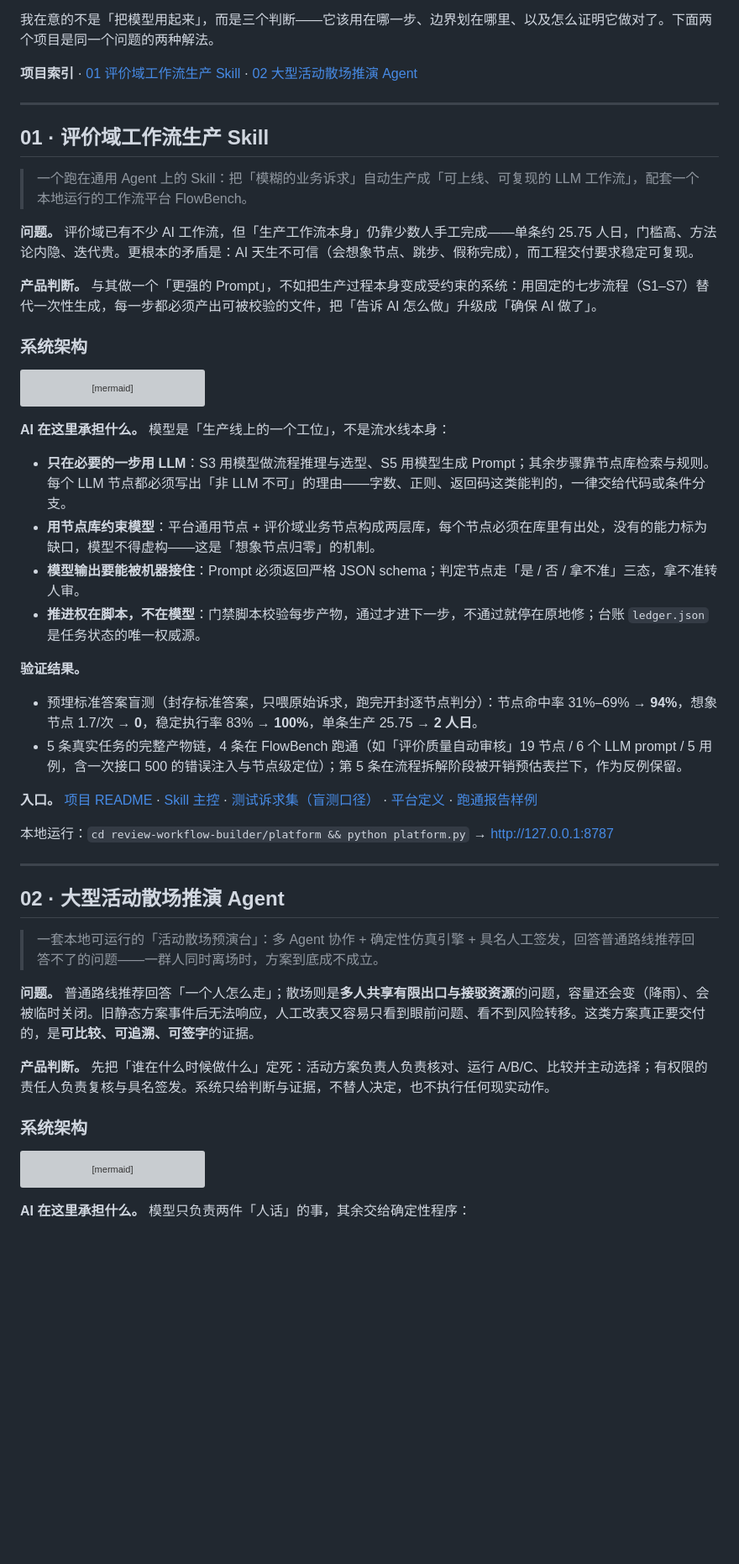
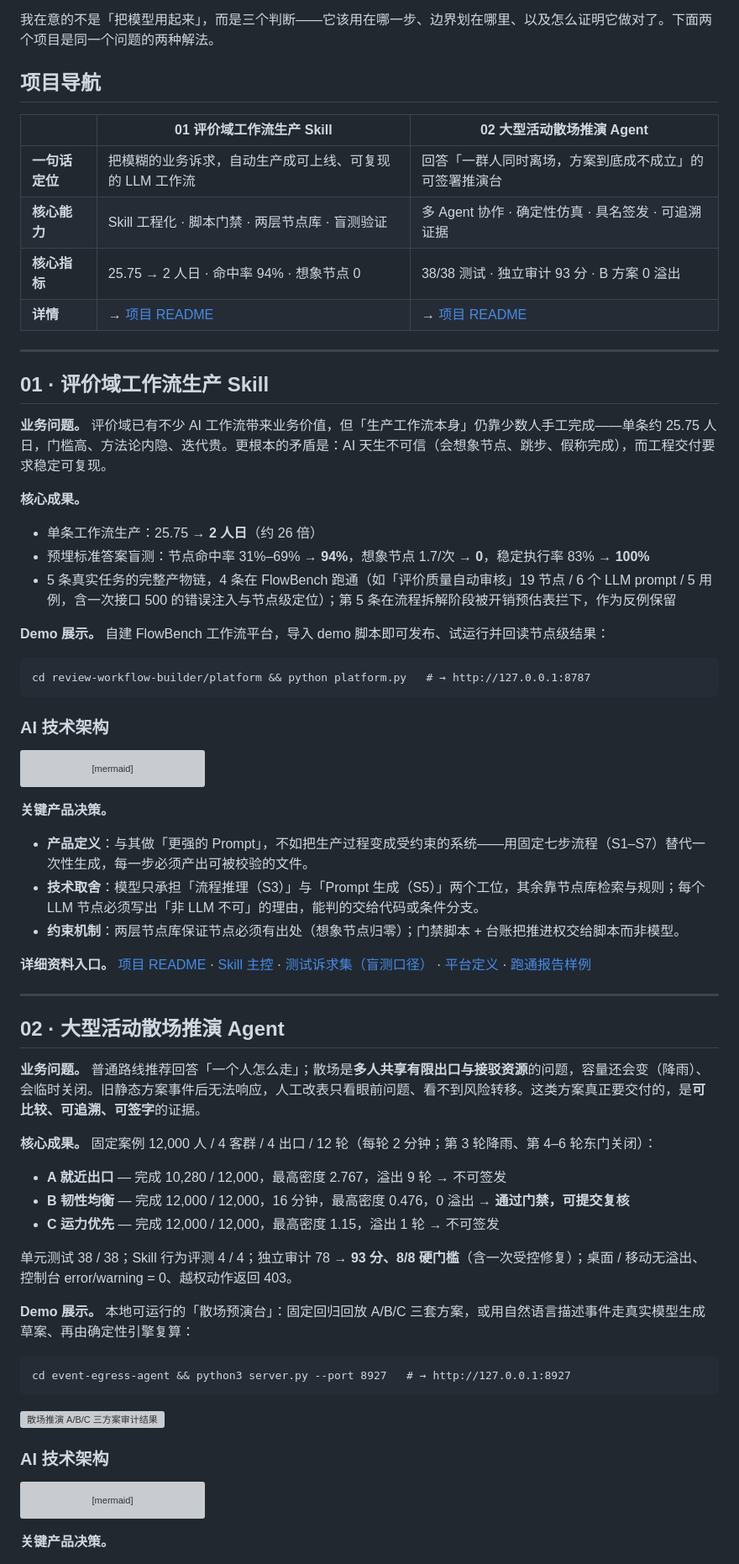
Before and after one commit to mumudecrance-ship-it/ai-agent-portfolio, a Markdown page: README.md, the part around one of its changes. Shown at 84% size. Drawn GitHub-style; blank space fills up the shorter version; grey boxes are pictures that could not be loaded.

Commit message:
重构 README 首页信息架构：项目导航卡片 + 统一项目结构 + AI PM 能力地图

````diff
--- a/README.md
+++ b/README.md
@@ -6,19 +6,34 @@
 
 我在意的不是「把模型用起来」，而是三个判断——它该用在哪一步、边界划在哪里、以及怎么证明它做对了。下面两个项目是同一个问题的两种解法。
 
-**项目索引** · [01 评价域工作流生产 Skill](review-workflow-builder/README.md) · [02 大型活动散场推演 Agent](event-egress-agent/README.md)
+## 项目导航
+
+| | 01 评价域工作流生产 Skill | 02 大型活动散场推演 Agent |
+|---|---|---|
+| **一句话定位** | 把模糊的业务诉求，自动生产成可上线、可复现的 LLM 工作流 | 回答「一群人同时离场，方案到底成不成立」的可签署推演台 |
+| **核心能力** | Skill 工程化 · 脚本门禁 · 两层节点库 · 盲测验证 | 多 Agent 协作 · 确定性仿真 · 具名签发 · 可追溯证据 |
+| **核心指标** | 25.75 → 2 人日 · 命中率 94% · 想象节点 0 | 38/38 测试 · 独立审计 93 分 · B 方案 0 溢出 |
+| **详情** | → [项目 README](review-workflow-builder/README.md) | → [项目 README](event-egress-agent/README.md) |
 
 ---
 
 ## 01 · 评价域工作流生产 Skill
 
-> 一个跑在通用 Agent 上的 Skill：把「模糊的业务诉求」自动生产成「可上线、可复现的 LLM 工作流」，配套一个本地运行的工作流平台 FlowBench。
+**业务问题。** 评价域已有不少 AI 工作流带来业务价值，但「生产工作流本身」仍靠少数人手工完成——单条约 25.75 人日，门槛高、方法论内隐、迭代贵。更根本的矛盾是：AI 天生不可信（会想象节点、跳步、假称完成），而工程交付要求稳定可复现。
 
-**问题。** 评价域已有不少 AI 工作流，但「生产工作流本身」仍靠少数人手工完成——单条约 25.75 人日，门槛高、方法论内隐、迭代贵。更根本的矛盾是：AI 天生不可信（会想象节点、跳步、假称完成），而工程交付要求稳定可复现。
+**核心成果。**
 
-**产品判断。** 与其做一个「更强的 Prompt」，不如把生产过程本身变成受约束的系统：用固定的七步流程（S1–S7）替代一次性生成，每一步都必须产出可被校验的文件，把「告诉 AI 怎么做」升级成「确保 AI 做了」。
+- 单条工作流生产：25.75 → **2 人日**（约 26 倍）
+- 预埋标准答案盲测：节点命中率 31%–69% → **94%**，想象节点 1.7/次 → **0**，稳定执行率 83% → **100%**
+- 5 条真实任务的完整产物链，4 条在 FlowBench 跑通（如「评价质量自动审核」19 节点 / 6 个 LLM prompt / 5 用例，含一次接口 500 的错误注入与节点级定位）；第 5 条在流程拆解阶段被开销预估表拦下，作为反例保留
 
-### 系统架构
+**Demo 展示。** 自建 FlowBench 工作流平台，导入 demo 脚本即可发布、试运行并回读节点级结果：
+
+```
+cd review-workflow-builder/platform && python platform.py   # → http://127.0.0.1:8787
+```
+
+### AI 技术架构
 
 ```mermaid
 flowchart TB
@@ -42,33 +57,37 @@ flowchart TB
     RB --> EVAL
 ```
 
-**AI 在这里承担什么。** 模型是「生产线上的一个工位」，不是流水线本身：
+**关键产品决策。**
 
-- **只在必要的一步用 LLM**：S3 用模型做流程推理与选型、S5 用模型生成 Prompt；其余步骤靠节点库检索与规则。每个 LLM 节点都必须写出「非 LLM 不可」的理由——字数、正则、返回码这类能判的，一律交给代码或条件分支。
-- **用节点库约束模型**：平台通用节点 + 评价域业务节点构成两层库，每个节点必须在库里有出处，没有的能力标为缺口，模型不得虚构——这是「想象节点归零」的机制。
-- **模型输出要能被机器接住**：Prompt 必须返回严格 JSON schema；判定节点走「是 / 否 / 拿不准」三态，拿不准转人审。
-- **推进权在脚本，不在模型**：门禁脚本校验每步产物，通过才进下一步，不通过就停在原地修；台账 `ledger.json` 是任务状态的唯一权威源。
+- **产品定义**：与其做「更强的 Prompt」，不如把生产过程变成受约束的系统——用固定七步流程（S1–S7）替代一次性生成，每一步必须产出可被校验的文件。
+- **技术取舍**：模型只承担「流程推理（S3）」与「Prompt 生成（S5）」两个工位，其余靠节点库检索与规则；每个 LLM 节点必须写出「非 LLM 不可」的理由，能判的交给代码或条件分支。
+- **约束机制**：两层节点库保证节点必须有出处（想象节点归零）；门禁脚本 + 台账把推进权交给脚本而非模型。
 
-**验证结果。**
-
-- 预埋标准答案盲测（封存标准答案，只喂原始诉求，跑完开封逐节点判分）：节点命中率 31%–69% → **94%**，想象节点 1.7/次 → **0**，稳定执行率 83% → **100%**，单条生产 25.75 → **2 人日**。
-- 5 条真实任务的完整产物链，4 条在 FlowBench 跑通（如「评价质量自动审核」19 节点 / 6 个 LLM prompt / 5 用例，含一次接口 500 的错误注入与节点级定位）；第 5 条在流程拆解阶段被开销预估表拦下，作为反例保留。
-
-**入口。** [项目 README](review-workflow-builder/README.md) · [Skill 主控](review-workflow-builder/skill/SKILL.md) · [测试诉求集（盲测口径）](review-workflow-builder/skill/test-scenarios.md) · [平台定义](review-workflow-builder/platform/平台定义文档.md) · [跑通报告样例](review-workflow-builder/runs/评价质量自动审核/08-跑通报告.md)
-
-本地运行：`cd review-workflow-builder/platform && python platform.py` → http://127.0.0.1:8787
+**详细资料入口。** [项目 README](review-workflow-builder/README.md) · [Skill 主控](review-workflow-builder/skill/SKILL.md) · [测试诉求集（盲测口径）](review-workflow-builder/skill/test-scenarios.md) · [平台定义](review-workflow-builder/platform/平台定义文档.md) · [跑通报告样例](review-workflow-builder/runs/评价质量自动审核/08-跑通报告.md)
 
 ---
 
 ## 02 · 大型活动散场推演 Agent
 
-> 一套本地可运行的「活动散场预演台」：多 Agent 协作 + 确定性仿真引擎 + 具名人工签发，回答普通路线推荐回答不了的问题——一群人同时离场时，方案到底成不成立。
+**业务问题。** 普通路线推荐回答「一个人怎么走」；散场是**多人共享有限出口与接驳资源**的问题，容量还会变（降雨）、会临时关闭。旧静态方案事件后无法响应，人工改表只看眼前问题、看不到风险转移。这类方案真正要交付的，是**可比较、可追溯、可签字**的证据。
 
-**问题。** 普通路线推荐回答「一个人怎么走」；散场则是**多人共享有限出口与接驳资源**的问题，容量还会变（降雨）、会被临时关闭。旧静态方案事件后无法响应，人工改表又容易只看到眼前问题、看不到风险转移。这类方案真正要交付的，是**可比较、可追溯、可签字**的证据。
+**核心成果。** 固定案例 12,000 人 / 4 客群 / 4 出口 / 12 轮（每轮 2 分钟；第 3 轮降雨、第 4–6 轮东门关闭）：
 
-**产品判断。** 先把「谁在什么时候做什么」定死：活动方案负责人负责核对、运行 A/B/C、比较并主动选择；有权限的责任人负责复核与具名签发。系统只给判断与证据，不替人决定，也不执行任何现实动作。
+- **A 就近出口** — 完成 10,280 / 12,000，最高密度 2.767，溢出 9 轮 → 不可签发
+- **B 韧性均衡** — 完成 12,000 / 12,000，16 分钟，最高密度 0.476，0 溢出 → **通过门禁，可提交复核**
+- **C 运力优先** — 完成 12,000 / 12,000，最高密度 1.15，溢出 1 轮 → 不可签发
 
-### 系统架构
+单元测试 38 / 38；Skill 行为评测 4 / 4；独立审计 78 → **93 分、8/8 硬门槛**（含一次受控修复）；桌面 / 移动无溢出、控制台 error/warning = 0、越权动作返回 403。
+
+**Demo 展示。** 本地可运行的「散场预演台」：固定回归回放 A/B/C 三套方案，或用自然语言描述事件走真实模型生成草案、再由确定性引擎复算：
+
+```
+cd event-egress-agent && python3 server.py --port 8927   # → http://127.0.0.1:8927
+```
+
+![散场推演 A/B/C 三方案审计结果](event-egress-agent/qa/audit-after-desktop-1440.png)
+
+### AI 技术架构
 
 ```mermaid
 flowchart TB
@@ -100,5 +119,5 @@ flowchart TB
     SIGN -.-> BOUND
 ```
 
-**AI 在这里承担什么。** 模型只负责两件「人话」的事，其余交给确定性程序：
+**关键产品决策。**
 
````
Also changed, not shown: other parts of README.md (+13 -30 lines).
